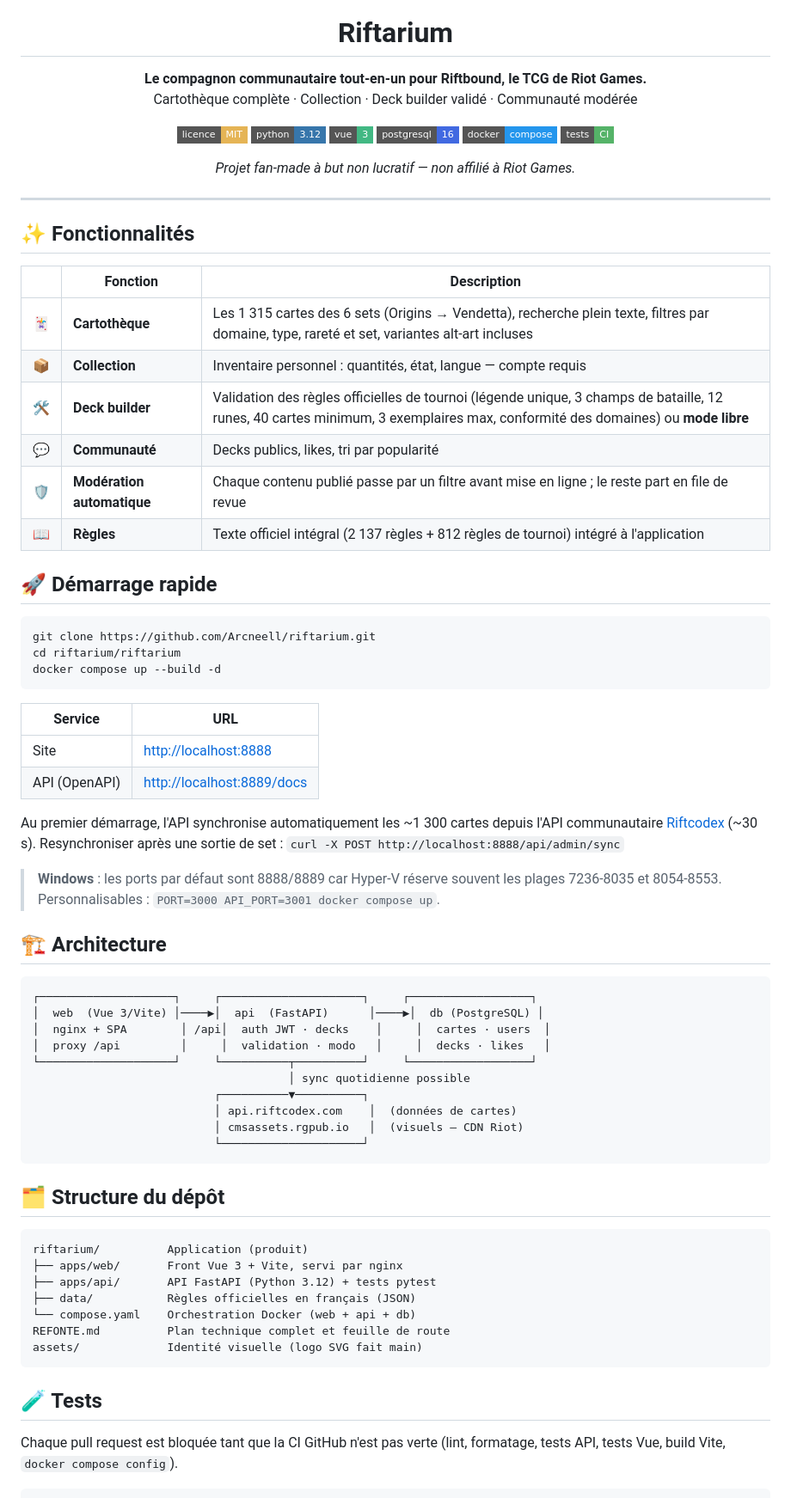
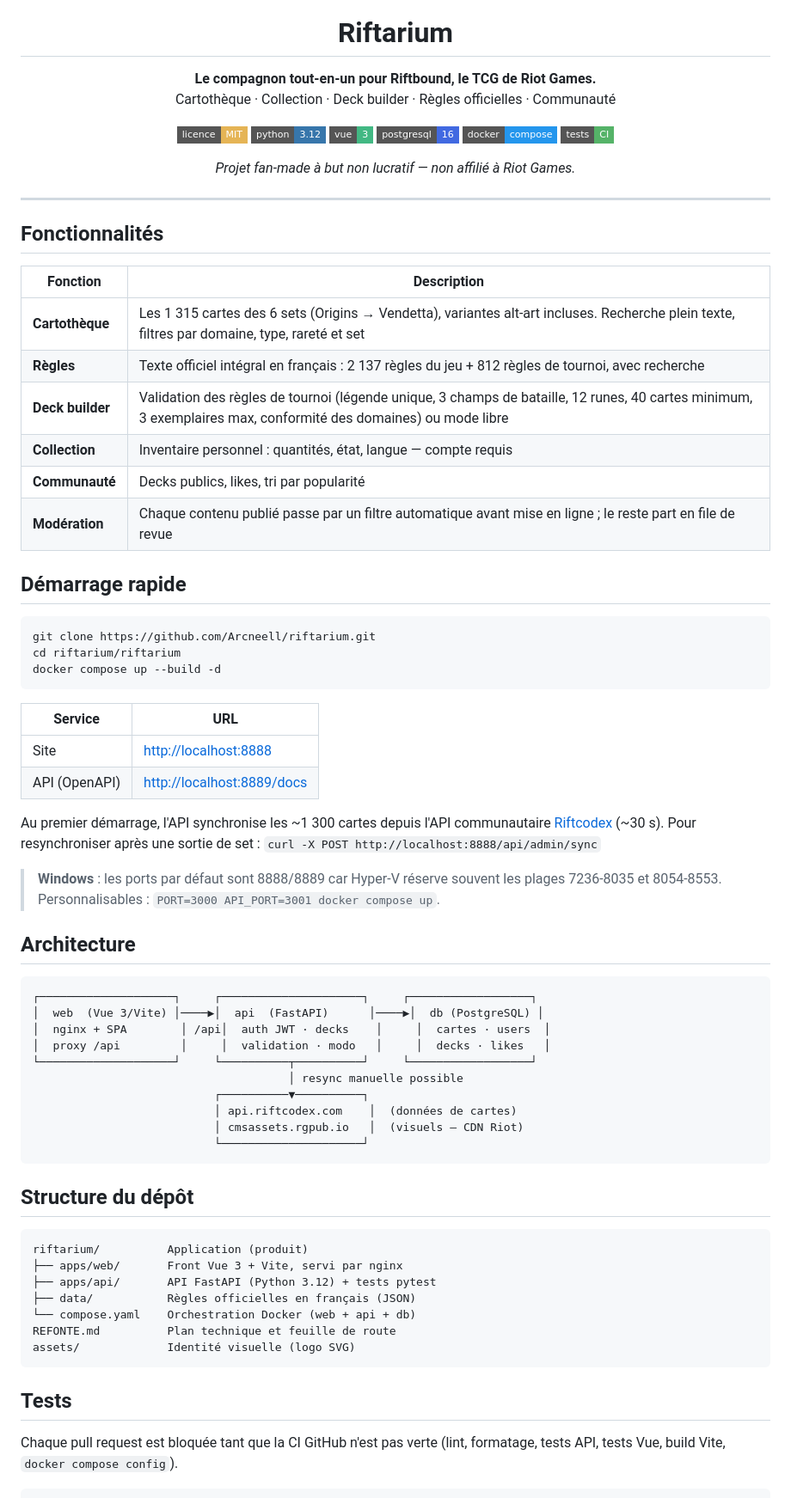
Before and after one commit to Arcneell/riftarium, a Markdown page: README.md, the part around one of its changes. Shown at 86% size. GitHub-like rendering; badges without logos.

Commit message:
README : ton direct, en-têtes sans emojis, resync manuelle précisée.
Co-Authored-By: Claude Fable 5 <noreply@anthropic.com>

````diff
--- a/README.md
+++ b/README.md
@@ -5,8 +5,8 @@
 <h1 align="center">Riftarium</h1>
 
 <p align="center">
-  <strong>Le compagnon communautaire tout-en-un pour Riftbound, le TCG de Riot Games.</strong><br />
-  Cartothèque complète · Collection · Deck builder validé · Communauté modérée
+  <strong>Le compagnon tout-en-un pour Riftbound, le TCG de Riot Games.</strong><br />
+  Cartothèque · Collection · Deck builder · Règles officielles · Communauté
 </p>
 
 <p align="center">
@@ -22,18 +22,18 @@
 
 ---
 
-## ✨ Fonctionnalités
+## Fonctionnalités
 
-| | Fonction | Description |
-| :-: | --- | --- |
-| 🃏 | **Cartothèque** | Les 1 315 cartes des 6 sets (Origins → Vendetta), recherche plein texte, filtres par domaine, type, rareté et set, variantes alt-art incluses |
-| 📦 | **Collection** | Inventaire personnel : quantités, état, langue — compte requis |
-| 🛠️ | **Deck builder** | Validation des règles officielles de tournoi (légende unique, 3 champs de bataille, 12 runes, 40 cartes minimum, 3 exemplaires max, conformité des domaines) ou **mode libre** |
-| 💬 | **Communauté** | Decks publics, likes, tri par popularité |
-| 🛡️ | **Modération automatique** | Chaque contenu publié passe par un filtre avant mise en ligne ; le reste part en file de revue |
-| 📖 | **Règles** | Texte officiel intégral (2 137 règles + 812 règles de tournoi) intégré à l'application |
+| Fonction | Description |
+| --- | --- |
+| **Cartothèque** | Les 1 315 cartes des 6 sets (Origins → Vendetta), variantes alt-art incluses. Recherche plein texte, filtres par domaine, type, rareté et set |
+| **Règles** | Texte officiel intégral en français : 2 137 règles du jeu + 812 règles de tournoi, avec recherche |
+| **Deck builder** | Validation des règles de tournoi (légende unique, 3 champs de bataille, 12 runes, 40 cartes minimum, 3 exemplaires max, conformité des domaines) ou mode libre |
+| **Collection** | Inventaire personnel : quantités, état, langue — compte requis |
+| **Communauté** | Decks publics, likes, tri par popularité |
+| **Modération** | Chaque contenu publié passe par un filtre automatique avant mise en ligne ; le reste part en file de revue |
 
-## 🚀 Démarrage rapide
+## Démarrage rapide
 
 ```bash
 git clone https://github.com/Arcneell/riftarium.git
@@ -46,14 +46,14 @@ docker compose up --build -d
 | Site | <http://localhost:8888> |
 | API (OpenAPI) | <http://localhost:8889/docs> |
 
-Au premier démarrage, l'API synchronise automatiquement les ~1 300 cartes depuis
+Au premier démarrage, l'API synchronise les ~1 300 cartes depuis
 l'API communautaire [Riftcodex](https://api.riftcodex.com/docs) (~30 s).
-Resynchroniser après une sortie de set : `curl -X POST http://localhost:8888/api/admin/sync`
+Pour resynchroniser après une sortie de set : `curl -X POST http://localhost:8888/api/admin/sync`
 
 > **Windows** : les ports par défaut sont 8888/8889 car Hyper-V réserve souvent les plages
 > 7236-8035 et 8054-8553. Personnalisables : `PORT=3000 API_PORT=3001 docker compose up`.
 
-## 🏗️ Architecture
+## Architecture
 
 ```
 ┌────────────────────┐     ┌─────────────────────┐     ┌──────────────────┐
@@ -61,14 +61,14 @@ Resynchroniser après une sortie de set : `curl -X POST http://localhost:8888/ap
 │  nginx + SPA        │ /api│  auth JWT · decks    │     │  cartes · users  │
 │  proxy /api         │     │  validation · modo   │     │  decks · likes   │
 └────────────────────┘     └──────────┬──────────┘     └──────────────────┘
-                                      │ sync quotidienne possible
+                                      │ resync manuelle possible
                            ┌──────────▼──────────┐
                            │ api.riftcodex.com    │  (données de cartes)
                            │ cmsassets.rgpub.io   │  (visuels — CDN Riot)
                            └─────────────────────┘
 ```
 
-## 🗂️ Structure du dépôt
+## Structure du dépôt
 
 ```
 riftarium/          Application (produit)
@@ -76,11 +76,11 @@ riftarium/          Application (produit)
 ├── apps/api/       API FastAPI (Python 3.12) + tests pytest
 ├── data/           Règles officielles en français (JSON)
 └── compose.yaml    Orchestration Docker (web + api + db)
-REFONTE.md          Plan technique complet et feuille de route
-assets/             Identité visuelle (logo SVG fait main)
+REFONTE.md          Plan technique et feuille de route
+assets/             Identité visuelle (logo SVG)
 ```
 
-## 🧪 Tests
+## Tests
 
 Chaque pull request est bloquée tant que la CI GitHub n'est pas verte
 (lint, formatage, tests API, tests Vue, build Vite, `docker compose config`).
````
Also changed, not shown: other parts of README.md (+4 -8 lines).
